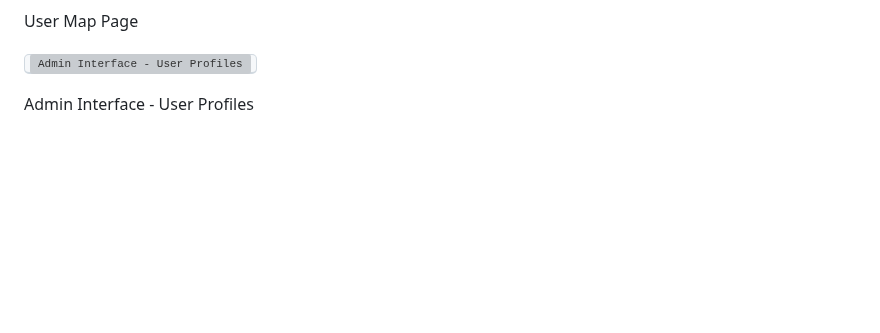
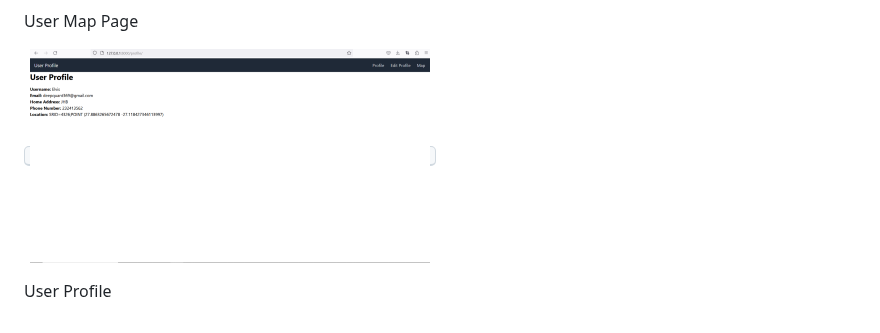
Before and after one commit to ElvisMasiya89/Portfolio_Project, a Markdown page: README.md, the part around one of its changes. Rendered like a GitHub page; blank space fills up the shorter version; grey boxes are pictures that could not be loaded.

```diff
--- a/README.md
+++ b/README.md
@@ -111,6 +112,6 @@ User Profile Edit Page
 
 User Map Page
 
-<kbd><img src="screenshots/admin_user_profiles.png" alt="Admin Interface - User Profiles" width="400"></kbd>
+<kbd><img src="screenshots/profile.png" alt="Admin Interface - User Profile" width="400"></kbd>
 
-Admin Interface - User Profiles
+ User Profile
```
Also changed, not shown: other parts of README.md (+3 -2 lines).
